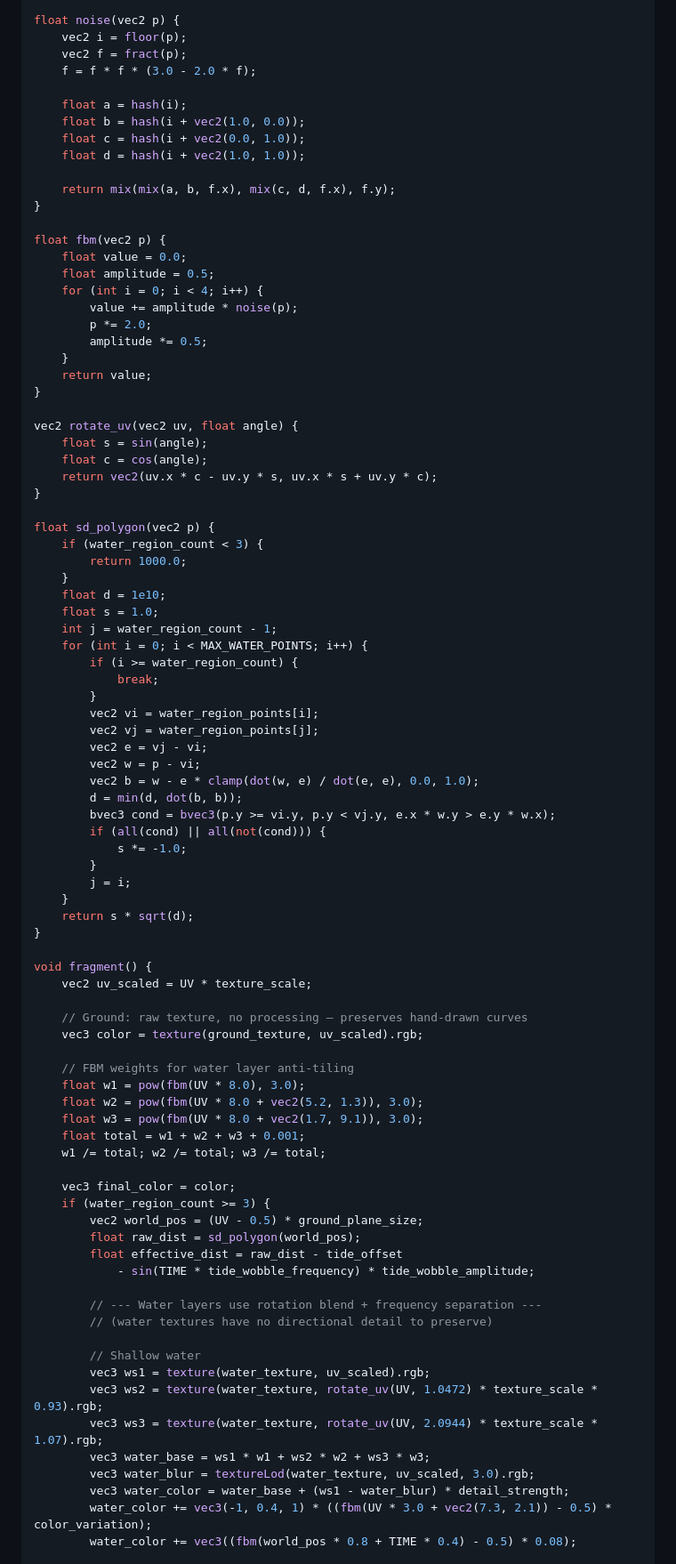
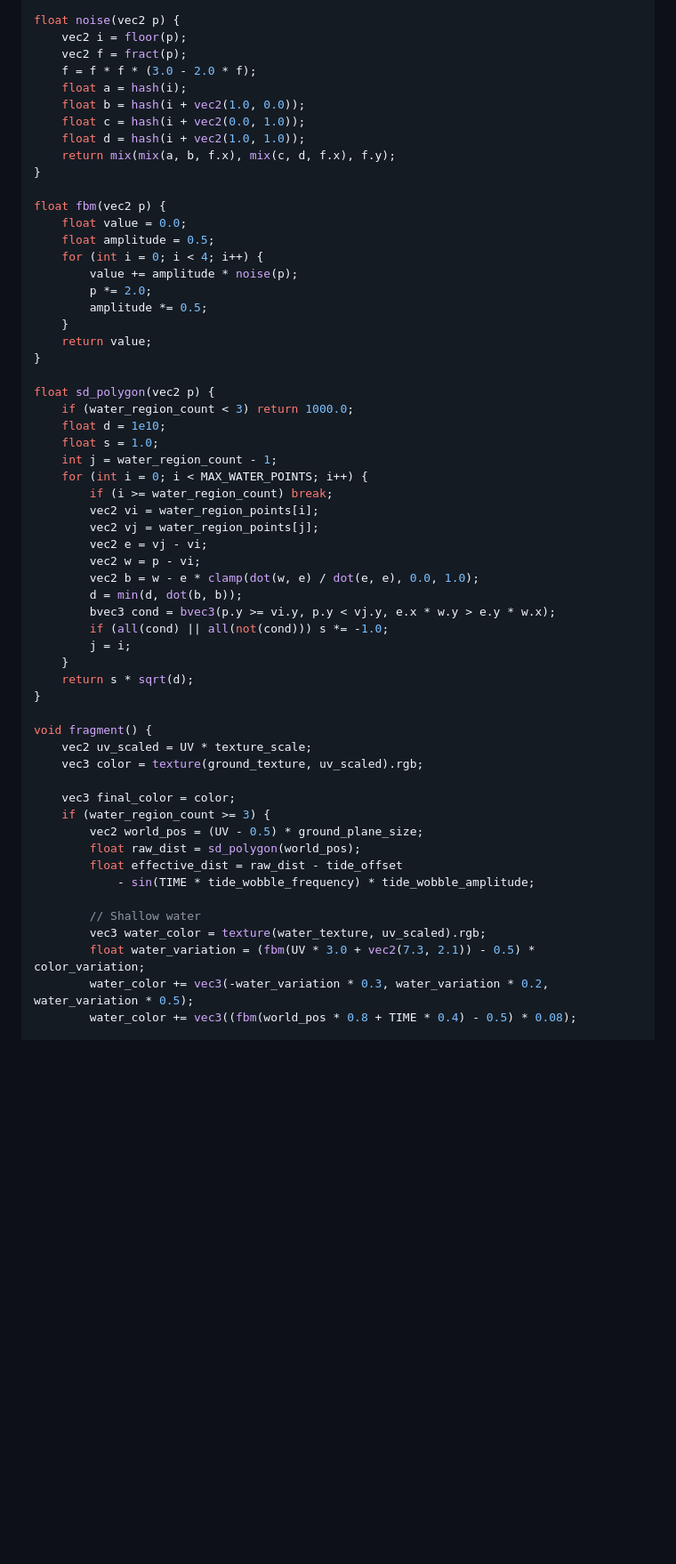
Before and after one commit to poga/scarlet.engineering, a Markdown page: blog/posts/2026-03-30-ground-shader.md, the part around one of its changes. Shown at 89% size. Rendered like a GitHub page; blank space fills up the shorter version.

```diff
--- a/blog/posts/2026-03-30-ground-shader.md
+++ b/blog/posts/2026-03-30-ground-shader.md
@@ -140,12 +162,10 @@ float noise(vec2 p) {
 	vec2 i = floor(p);
 	vec2 f = fract(p);
 	f = f * f * (3.0 - 2.0 * f);
-
 	float a = hash(i);
 	float b = hash(i + vec2(1.0, 0.0));
 	float c = hash(i + vec2(0.0, 1.0));
 	float d = hash(i + vec2(1.0, 1.0));
-
 	return mix(mix(a, b, f.x), mix(c, d, f.x), f.y);
 }
 
@@ -160,23 +180,13 @@ float fbm(vec2 p) {
 	return value;
 }
 
-vec2 rotate_uv(vec2 uv, float angle) {
-	float s = sin(angle);
-	float c = cos(angle);
-	return vec2(uv.x * c - uv.y * s, uv.x * s + uv.y * c);
-}
-
 float sd_polygon(vec2 p) {
-	if (water_region_count < 3) {
-		return 1000.0;
-	}
+	if (water_region_count < 3) return 1000.0;
 	float d = 1e10;
 	float s = 1.0;
 	int j = water_region_count - 1;
 	for (int i = 0; i < MAX_WATER_POINTS; i++) {
-		if (i >= water_region_count) {
-			break;
-		}
+		if (i >= water_region_count) break;
 		vec2 vi = water_region_points[i];
 		vec2 vj = water_region_points[j];
 		vec2 e = vj - vi;
@@ -184,9 +194,7 @@ float sd_polygon(vec2 p) {
 		vec2 b = w - e * clamp(dot(w, e) / dot(e, e), 0.0, 1.0);
 		d = min(d, dot(b, b));
 		bvec3 cond = bvec3(p.y >= vi.y, p.y < vj.y, e.x * w.y > e.y * w.x);
-		if (all(cond) || all(not(cond))) {
-			s *= -1.0;
-		}
+		if (all(cond) || all(not(cond))) s *= -1.0;
 		j = i;
 	}
 	return s * sqrt(d);
@@ -194,16 +202,7 @@ float sd_polygon(vec2 p) {
 
 void fragment() {
 	vec2 uv_scaled = UV * texture_scale;
-
-	// Ground: raw texture, no processing — preserves hand-drawn curves
 	vec3 color = texture(ground_texture, uv_scaled).rgb;
-
-	// FBM weights for water layer anti-tiling
-	float w1 = pow(fbm(UV * 8.0), 3.0);
-	float w2 = pow(fbm(UV * 8.0 + vec2(5.2, 1.3)), 3.0);
-	float w3 = pow(fbm(UV * 8.0 + vec2(1.7, 9.1)), 3.0);
-	float total = w1 + w2 + w3 + 0.001;
-	w1 /= total; w2 /= total; w3 /= total;
 
 	vec3 final_color = color;
 	if (water_region_count >= 3) {
@@ -212,17 +211,10 @@ void fragment() {
 		float effective_dist = raw_dist - tide_offset
 			- sin(TIME * tide_wobble_frequency) * tide_wobble_amplitude;
 
-		// --- Water layers use rotation blend + frequency separation ---
-		// (water textures have no directional detail to preserve)
-
 		// Shallow water
-		vec3 ws1 = texture(water_texture, uv_scaled).rgb;
-		vec3 ws2 = texture(water_texture, rotate_uv(UV, 1.0472) * texture_scale * 0.93).rgb;
-		vec3 ws3 = texture(water_texture, rotate_uv(UV, 2.0944) * texture_scale * 1.07).rgb;
-		vec3 water_base = ws1 * w1 + ws2 * w2 + ws3 * w3;
-		vec3 water_blur = textureLod(water_texture, uv_scaled, 3.0).rgb;
-		vec3 water_color = water_base + (ws1 - water_blur) * detail_strength;
-		water_color += vec3(-1, 0.4, 1) * ((fbm(UV * 3.0 + vec2(7.3, 2.1)) - 0.5) * color_variation);
+		vec3 water_color = texture(water_texture, uv_scaled).rgb;
+		float water_variation = (fbm(UV * 3.0 + vec2(7.3, 2.1)) - 0.5) * color_variation;
+		water_color += vec3(-water_variation * 0.3, water_variation * 0.2, water_variation * 0.5);
 		water_color += vec3((fbm(world_pos * 0.8 + TIME * 0.4) - 0.5) * 0.08);
 
 		// Medium sea
```
Also changed, not shown: other parts of blog/posts/2026-03-30-ground-shader.md (+85 -71 lines).
